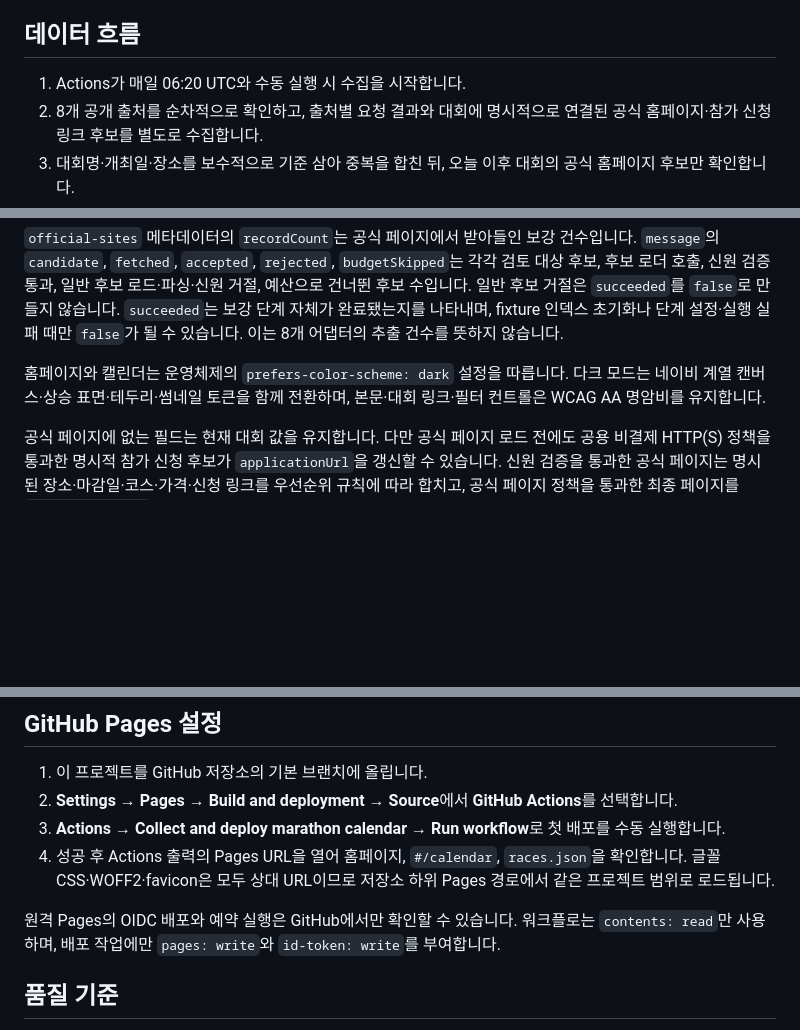
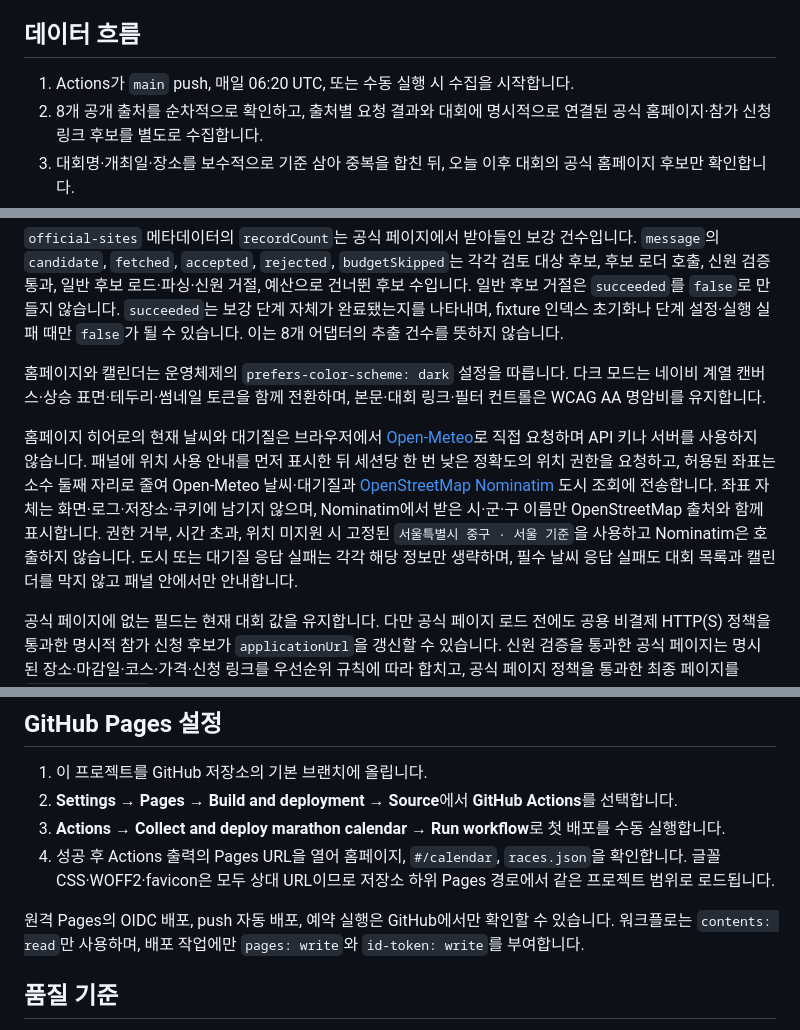
Before and after one commit to hsleeprivate10/marathon_public, a Markdown page: README.md, 3 parts joined by grey strips. Rendered like a GitHub page; blank space fills up the shorter version.

Commit message:
Document the weather runtime
Ultraworked with [Sisyphus](https://github.com/code-yeongyu/oh-my-openagent)

Co-authored-by: Sisyphus <clio-agent@sisyphuslabs.ai>

```diff
--- a/README.md
+++ b/README.md
@@ -4,7 +4,7 @@ GitHub Actions가 국내 마라톤 공개 일정을 수집하고, 정규화한 `
 
 ## 데이터 흐름
 
-1. Actions가 매일 06:20 UTC와 수동 실행 시 수집을 시작합니다.
+1. Actions가 `main` push, 매일 06:20 UTC, 또는 수동 실행 시 수집을 시작합니다.
 2. 8개 공개 출처를 순차적으로 확인하고, 출처별 요청 결과와 대회에 명시적으로 연결된 공식 홈페이지·참가 신청 링크 후보를 별도로 수집합니다.
 3. 대회명·개최일·장소를 보수적으로 기준 삼아 중복을 합친 뒤, 오늘 이후 대회의 공식 홈페이지 후보만 확인합니다.
 4. 공식 페이지 후보 로더 호출은 실행당 최대 40회입니다. 이 값은 후보 로더 호출 예산이며 대회 수 제한이 아닙니다. 라이브 로더는 최대 2회 리디렉션을 각각 검증하므로 로더 호출 1회가 최대 3회의 원격 전송 요청을 만들 수 있습니다. 보강 실패·예산 소진·과거 대회를 포함한 모든 중복 제거 결과를 계속 게시합니다.
@@ -43,6 +43,8 @@ GitHub Actions가 국내 마라톤 공개 일정을 수집하고, 정규화한 `
 
 홈페이지와 캘린더는 운영체제의 `prefers-color-scheme: dark` 설정을 따릅니다. 다크 모드는 네이비 계열 캔버스·상승 표면·테두리·썸네일 토큰을 함께 전환하며, 본문·대회 링크·필터 컨트롤은 WCAG AA 명암비를 유지합니다.
 
+홈페이지 히어로의 현재 날씨와 대기질은 브라우저에서 [Open-Meteo](https://open-meteo.com/)로 직접 요청하며 API 키나 서버를 사용하지 않습니다. 패널에 위치 사용 안내를 먼저 표시한 뒤 세션당 한 번 낮은 정확도의 위치 권한을 요청하고, 허용된 좌표는 소수 둘째 자리로 줄여 Open-Meteo 날씨·대기질과 [OpenStreetMap Nominatim](https://nominatim.org/) 도시 조회에 전송합니다. 좌표 자체는 화면·로그·저장소·쿠키에 남기지 않으며, Nominatim에서 받은 시·군·구 이름만 OpenStreetMap 출처와 함께 표시합니다. 권한 거부, 시간 초과, 위치 미지원 시 고정된 `서울특별시 중구 · 서울 기준`을 사용하고 Nominatim은 호출하지 않습니다. 도시 또는 대기질 응답 실패는 각각 해당 정보만 생략하며, 필수 날씨 응답 실패도 대회 목록과 캘린더를 막지 않고 패널 안에서만 안내합니다.
+
 공식 페이지에 없는 필드는 현재 대회 값을 유지합니다. 다만 공식 페이지 로드 전에도 공용 비결제 HTTP(S) 정책을 통과한 명시적 참가 신청 후보가 `applicationUrl`을 갱신할 수 있습니다. 신원 검증을 통과한 공식 페이지는 명시된 장소·마감일·코스·가격·신청 링크를 우선순위 규칙에 따라 합치고, 공식 페이지 정책을 통과한 최종 페이지를 `officialSiteUrl`로 기록하며 검증 상태, 검증·수정 시각, 접수 상태를 갱신합니다. 대회명과 개최일은 바꾸지 않습니다. 공용 정책은 자격 증명, localhost·`.local`, 비공개·루프백·링크 로컬 IP 리터럴, 전용 결제 호스트와 결제·체크아웃·청구·구매 경로를 거부합니다. 공식 페이지 정책은 여기에 더해 확장자 유무와 관계없이 정확한 신청 목적지(`register`, `apply`, `entry`, `signup`, `join` 등)를 거부하지만, 해당 URL은 `applicationUrl`로 계속 게시할 수 있습니다.
 
 DNS 확인, 공개 IP 고정, 리디렉션 재검증은 라이브 원격 공식 페이지 로더에만 적용됩니다. Fixture 모드는 로컬 테스트 파일을 신뢰하되 매핑 대상이 `tests/fixtures/official-sites/` 밖으로 나가지 못하게 제한하며 네트워크를 사용하지 않습니다.
@@ -79,7 +81,7 @@ bun run preview
 3. **Actions → Collect and deploy marathon calendar → Run workflow**로 첫 배포를 수동 실행합니다.
 4. 성공 후 Actions 출력의 Pages URL을 열어 홈페이지, `#/calendar`, `races.json`을 확인합니다. 글꼴 CSS·WOFF2·favicon은 모두 상대 URL이므로 저장소 하위 Pages 경로에서 같은 프로젝트 범위로 로드됩니다.
 
-원격 Pages의 OIDC 배포와 예약 실행은 GitHub에서만 확인할 수 있습니다. 워크플로는 `contents: read`만 사용하며, 배포 작업에만 `pages: write`와 `id-token: write`를 부여합니다.
+원격 Pages의 OIDC 배포, push 자동 배포, 예약 실행은 GitHub에서만 확인할 수 있습니다. 워크플로는 `contents: read`만 사용하며, 배포 작업에만 `pages: write`와 `id-token: write`를 부여합니다.
 
 ## 품질 기준
 
```
Also changed, not shown: ARCHITECTURE.md (+5 -2 lines).
